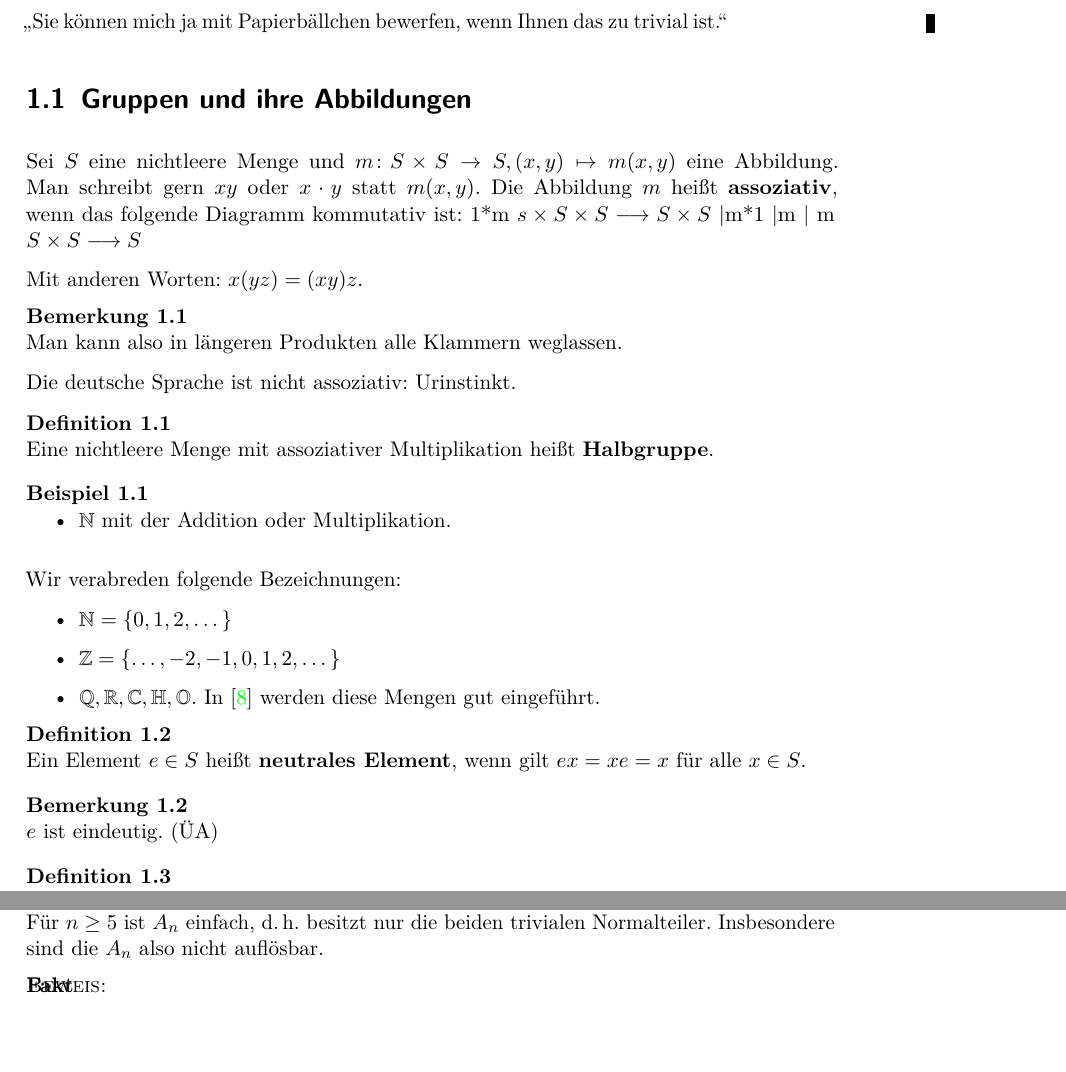
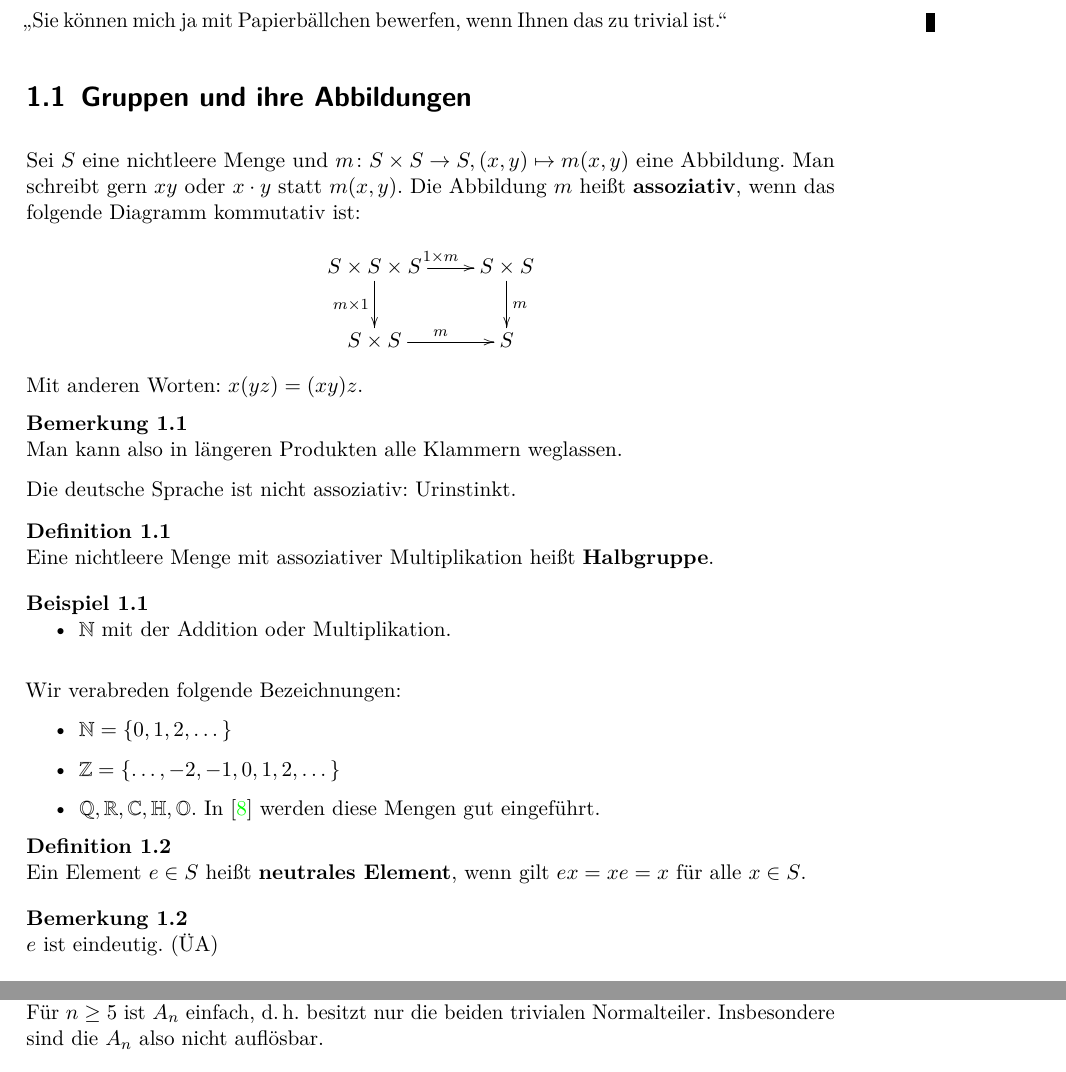
Before and after one commit to qbi/uni-skripte, a LaTeX document (haberland-algebra/skript.ltx): two parts of pages 7 and 33 of 70, joined at a grey line, cut so that both start at the same text, the shorter picture padded with empty space. Compiled offline with pdfLaTeX; the source files are stored in an older character set and shown here as Unicode; an older LaTeX class or package is replaced by its successor.

Commit message:
- kommutatives Diagramm ergaenzt
git-svn-id: https://svn.lug-jena.de/uni-skripte@1246 fe66431f-f319-0410-8186-f4e9b7e7c232

```diff
--- a/haberland-algebra/skript.ltx
+++ b/haberland-algebra/skript.ltx
@@ -64,6 +64,7 @@
 \usepackage[all]{xy}
 \usepackage{wasysym}
 \usepackage{lmodern}
+\usepackage{xypic}
 
 % Damit auch die Zeichen im Mathemode in Überschriften fett sind
 % <news:lzfyyvx3pt.fsf@tfkp12.physik.uni-erlangen.de>
@@ -324,12 +325,14 @@ Sei $S$ eine nichtleere Menge und $m\colon S\times S\rightarrow S,
 (x,y)\mapsto m(x,y)$ eine Abbildung. Man schreibt gern $xy$ oder $x\cdot y$
 statt $m(x,y)$. Die Abbildung $m$ heißt \highl{assoziativ}, wenn das folgende
 Diagramm kommutativ ist:
-                      1*m
-$s\times S\times S \longrightarrow S\times S$
-|m*1                                     |m
-|             m
-$S\times S\longrightarrow S$
-
+\begin{gather*}
+  \begin{xy}
+    \xymatrix{S\times S\times S \ar[r]^{1\times m} \ar[d]_{m\times1} & S\times
+      S\ar[d]^{m}\\
+      S\times S \ar[r]^{m} & S
+      }
+  \end{xy}
+\end{gather*}
 Mit anderen Worten: $x(yz)=(xy)z$.
 
 \begin{bemerk}
```
